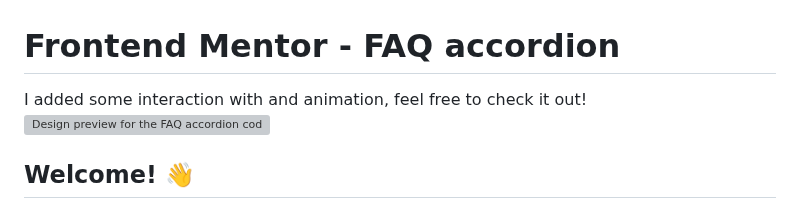
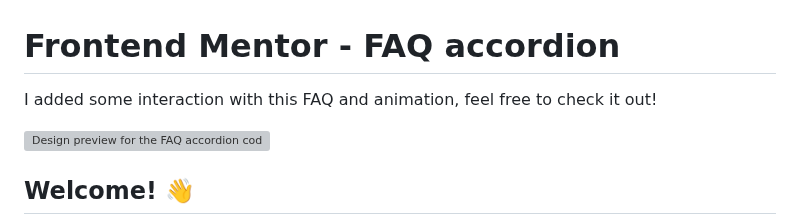
Before and after one commit to hitriy-dmitriy/FAQ-accordion, a Markdown page: README.md, the part around the change. Rendered like a GitHub page; grey boxes are pictures that could not be loaded.

```diff
--- a/README.md
+++ b/README.md
@@ -1,5 +1,6 @@
 # Frontend Mentor - FAQ accordion
-I added some interaction with and animation, feel free to check it out!
+I added some interaction with this FAQ and animation, feel free to check it out!
+
 ![Design preview for the FAQ accordion coding challenge](./design/desktop-preview.jpg)
 
 ## Welcome! 👋
```
